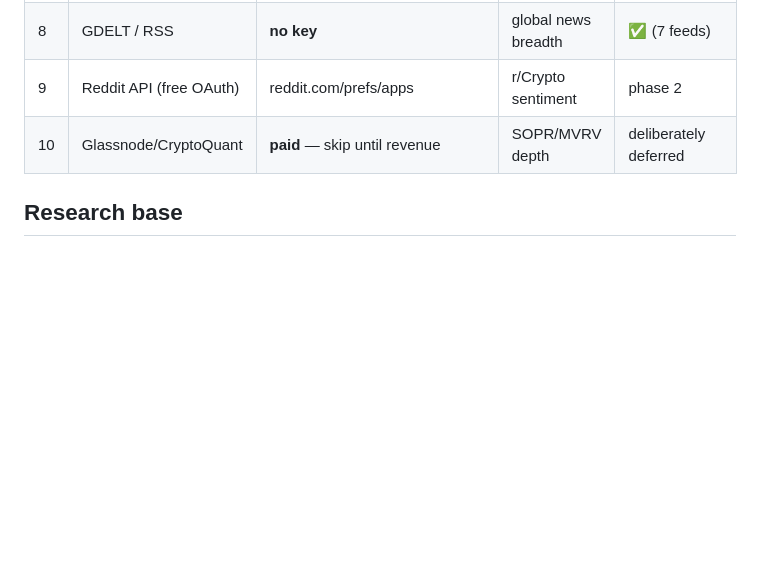
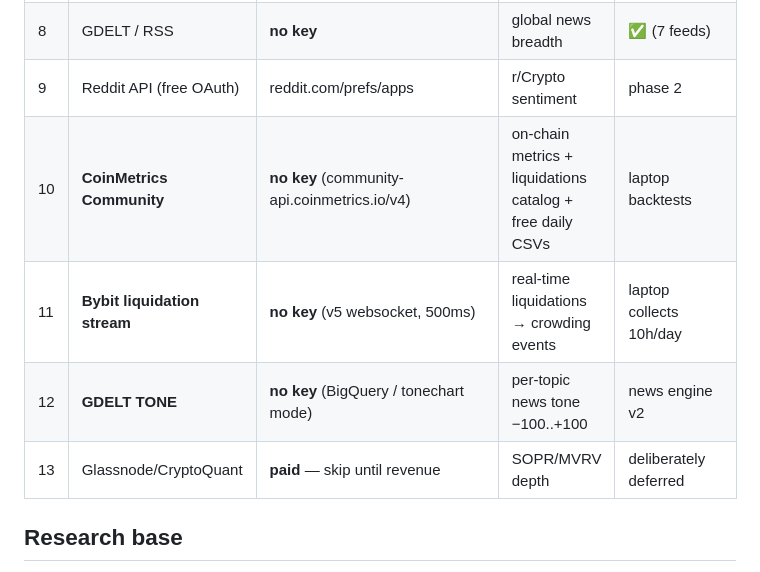
Before and after one commit to Saman-ghorayshi/whalesignal, a Markdown page: docs/ARCHITECTURE.md, the part around the change. Rendered like a GitHub page; blank space fills up the shorter version.

Commit message:
research: coinmetrics community (keyless, liquidations catalog), bybit liquidation stream, gdelt tone — added to the platform map

```diff
--- a/docs/ARCHITECTURE.md
+++ b/docs/ARCHITECTURE.md
@@ -105,7 +105,10 @@ Telegram channel + scoreboard + DM bot (premium waitlist live) + dashboard
 | 7 | DefiLlama | **no key needed** | stablecoin supply, TVL | phase: Piece 4 |
 | 8 | GDELT / RSS | **no key** | global news breadth | ✅ (7 feeds) |
 | 9 | Reddit API (free OAuth) | reddit.com/prefs/apps | r/Crypto sentiment | phase 2 |
-| 10 | Glassnode/CryptoQuant | **paid** — skip until revenue | SOPR/MVRV depth | deliberately deferred |
+| 10 | **CoinMetrics Community** | **no key** (community-api.coinmetrics.io/v4) | on-chain metrics + liquidations catalog + free daily CSVs | laptop backtests |
+| 11 | **Bybit liquidation stream** | **no key** (v5 websocket, 500ms) | real-time liquidations → crowding events | laptop collects 10h/day |
+| 12 | **GDELT TONE** | **no key** (BigQuery / tonechart mode) | per-topic news tone −100..+100 | news engine v2 |
+| 13 | Glassnode/CryptoQuant | **paid** — skip until revenue | SOPR/MVRV depth | deliberately deferred |
 
 ## Research base
 
```
